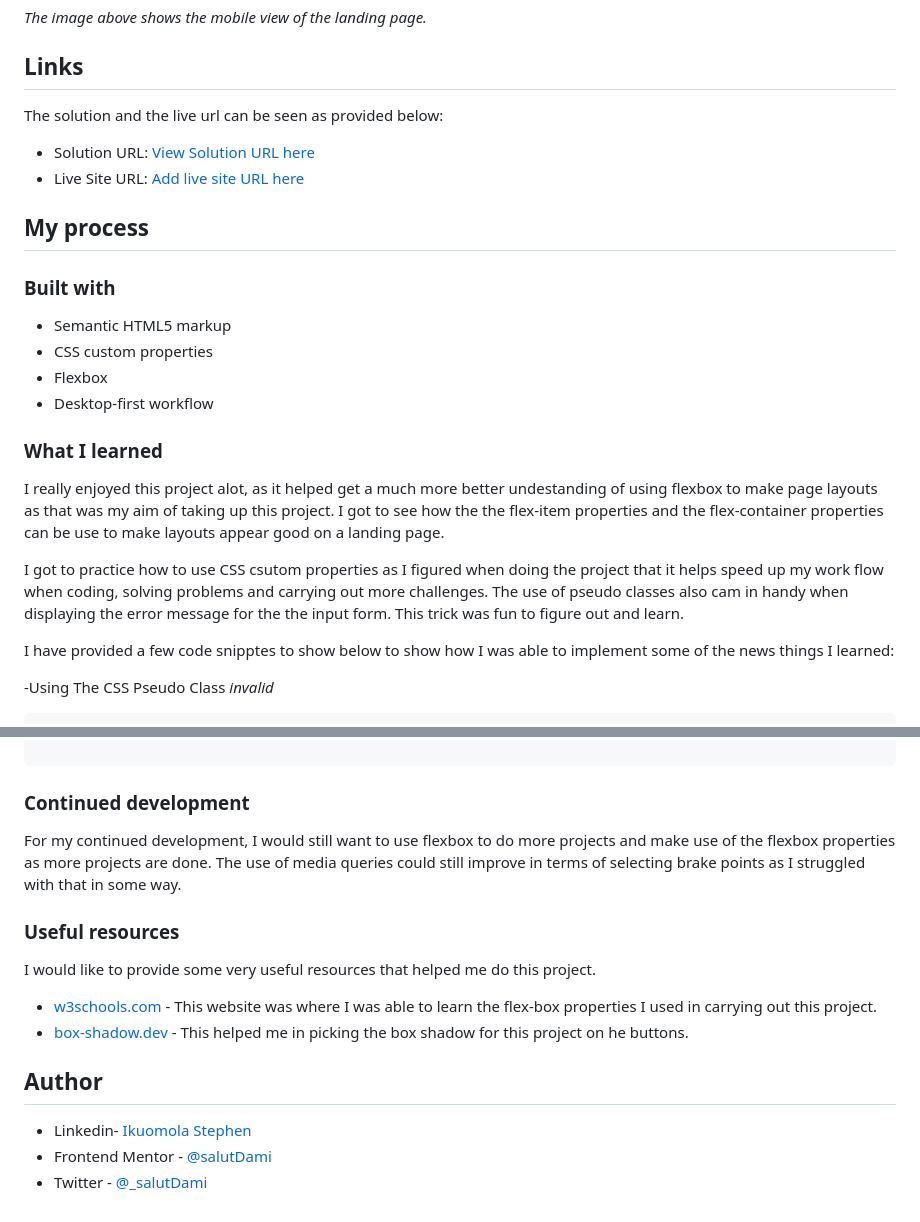
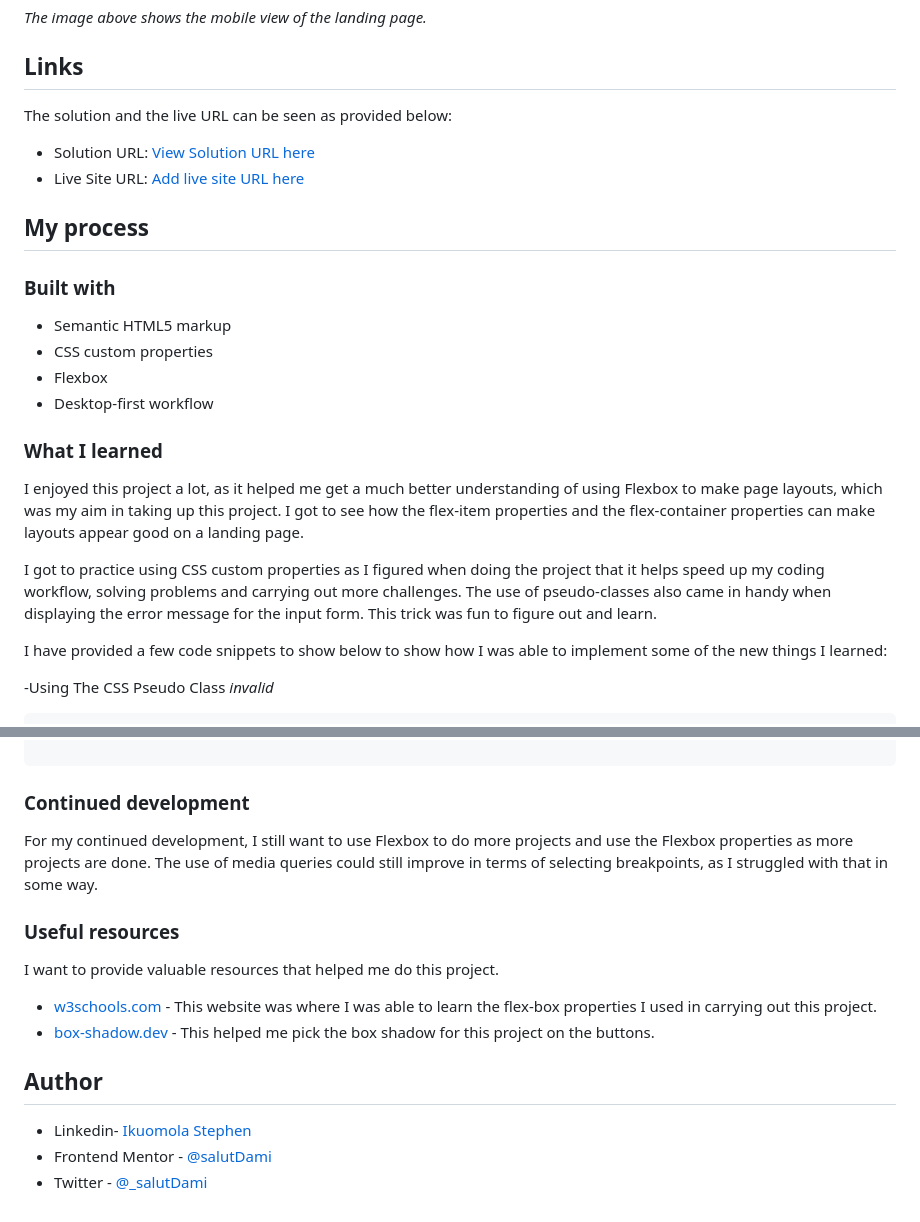
Before and after one commit to TraversetheDOM/Fylo-Landing-Page, a Markdown page: README.md, 2 parts joined by grey strips. Rendered like a GitHub page.

Commit message:
Update README.md
Update the readme file.

```diff
--- a/README.md
+++ b/README.md
@@ -45,5 +45,5 @@ _The image above shows the mobile view of the landing page._
 
 ## Links
 
-The solution and the live url can be seen as provided below:
+The solution and the live URL can be seen as provided below:
 
@@ -61,11 +61,11 @@ The solution and the live url can be seen as provided below:
 
 ### What I learned
 
-I really enjoyed this project alot, as it helped get a much more better undestanding of using flexbox to make page layouts as that was my aim of taking up this project. I got to see how the the flex-item properties and the flex-container properties can be use to make layouts appear good on a landing page.
+I enjoyed this project a lot, as it helped me get a much better understanding of using Flexbox to make page layouts, which was my aim in taking up this project. I got to see how the flex-item properties and the flex-container properties can make layouts appear good on a landing page.
 
-I got to practice how to use CSS csutom properties as I figured when doing the project that it helps speed up my work flow when coding, solving problems and carrying out more challenges. The use of pseudo classes also cam in handy when displaying the error message for the the input form. This trick was fun to figure out and learn.
+I got to practice using CSS custom properties as I figured when doing the project that it helps speed up my coding workflow, solving problems and carrying out more challenges. The use of pseudo-classes also came in handy when displaying the error message for the input form. This trick was fun to figure out and learn.
 
-I have provided a few code snipptes to show below to show how I was able to implement some of the news things I learned:
+I have provided a few code snippets to show below to show how I was able to implement some of the new things I learned:
 
 -Using The CSS Pseudo Class _invalid_
 
@@ -137,14 +137,14 @@ root {
 
 ### Continued development
 
-For my continued development, I would still want to use flexbox to do more projects and make use of the flexbox properties as more projects are done. The use of media queries could still improve in terms of selecting brake points as I struggled with that in some way.
+For my continued development, I still want to use Flexbox to do more projects and use the Flexbox properties as more projects are done. The use of media queries could still improve in terms of selecting breakpoints, as I struggled with that in some way.
 
 ### Useful resources
 
-I would like to provide some very useful resources that helped me do this project.
+I want to provide valuable resources that helped me do this project.
 
 - [w3schools.com](https://www.w3schools.com) - This website was where I was able to learn the flex-box properties I used in carrying out this project.
-- [box-shadow.dev](https://box-shadow.dev/) - This helped me in picking the box shadow for this project on he buttons.
+- [box-shadow.dev](https://box-shadow.dev/) - This helped me pick the box shadow for this project on the buttons.
 
 ## Author
 
```
Also changed, not shown: other parts of README.md (+5 -5 lines).
